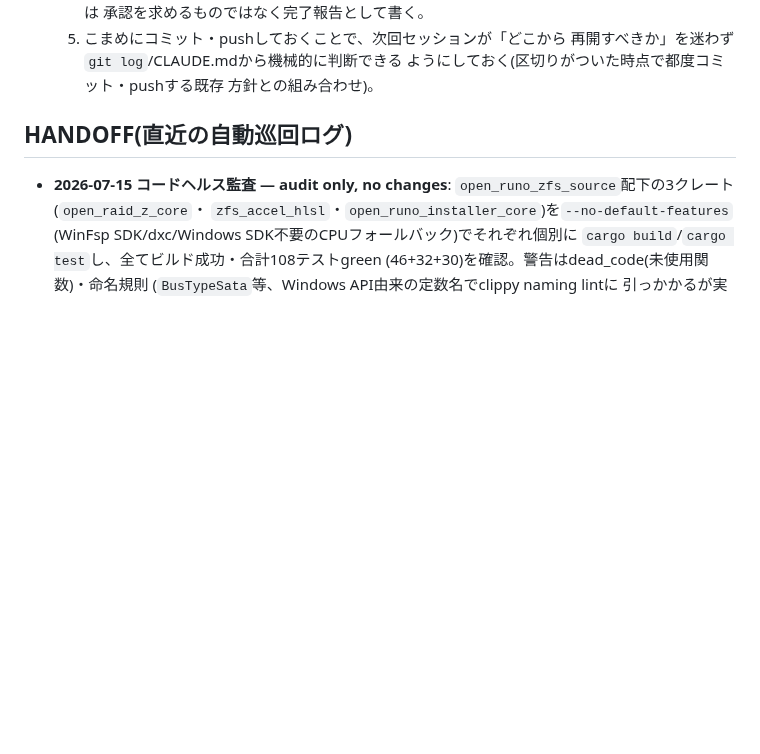
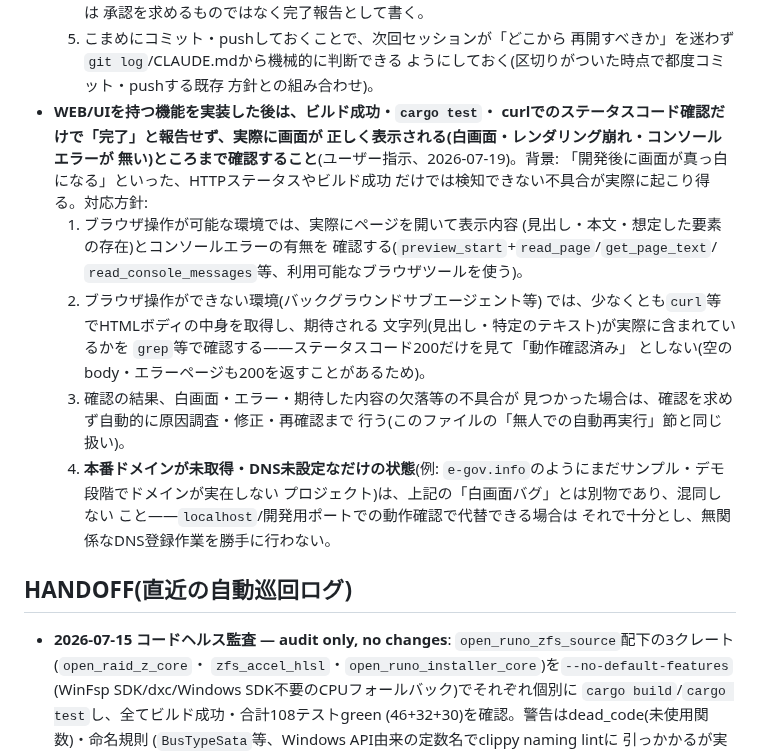
Before and after one commit to aon-co-jp/open-raid-z, a Markdown page: CLAUDE.md, the part around the change. Drawn GitHub-style; blank space fills up the shorter version.

Commit message:
Add verification-discipline rule: confirm actual page rendering, not just build/status checks

```diff
--- a/CLAUDE.md
+++ b/CLAUDE.md
@@ -416,6 +416,29 @@ APIキー(OpenAI等)を必要としない、自前完結のAI機能**が必要
      再開すべきか」を迷わず`git log`/CLAUDE.mdから機械的に判断できる
      ようにしておく(区切りがついた時点で都度コミット・pushする既存
      方針との組み合わせ)。
+- **WEB/UIを持つ機能を実装した後は、ビルド成功・`cargo test`・
+  curlでのステータスコード確認だけで「完了」と報告せず、実際に画面が
+  正しく表示される(白画面・レンダリング崩れ・コンソールエラーが
+  無い)ところまで確認すること**(ユーザー指示、2026-07-19)。背景:
+  「開発後に画面が真っ白になる」といった、HTTPステータスやビルド成功
+  だけでは検知できない不具合が実際に起こり得る。対応方針:
+  1. ブラウザ操作が可能な環境では、実際にページを開いて表示内容
+     (見出し・本文・想定した要素の存在)とコンソールエラーの有無を
+     確認する(`preview_start`+`read_page`/`get_page_text`/
+     `read_console_messages`等、利用可能なブラウザツールを使う)。
+  2. ブラウザ操作ができない環境(バックグラウンドサブエージェント等)
+     では、少なくとも`curl`等でHTMLボディの中身を取得し、期待される
+     文字列(見出し・特定のテキスト)が実際に含まれているかを
+     `grep`等で確認する——ステータスコード200だけを見て「動作確認済み」
+     としない(空のbody・エラーページも200を返すことがあるため)。
+  3. 確認の結果、白画面・エラー・期待した内容の欠落等の不具合が
+     見つかった場合は、確認を求めず自動的に原因調査・修正・再確認まで
+     行う(このファイルの「無人での自動再実行」節と同じ扱い)。
+  4. **本番ドメインが未取得・DNS未設定なだけの状態**(例:
+     `e-gov.info`のようにまだサンプル・デモ段階でドメインが実在しない
+     プロジェクト)は、上記の「白画面バグ」とは別物であり、混同しない
+     こと——`localhost`/開発用ポートでの動作確認で代替できる場合は
+     それで十分とし、無関係なDNS登録作業を勝手に行わない。
 
 ## HANDOFF(直近の自動巡回ログ)
 
```
